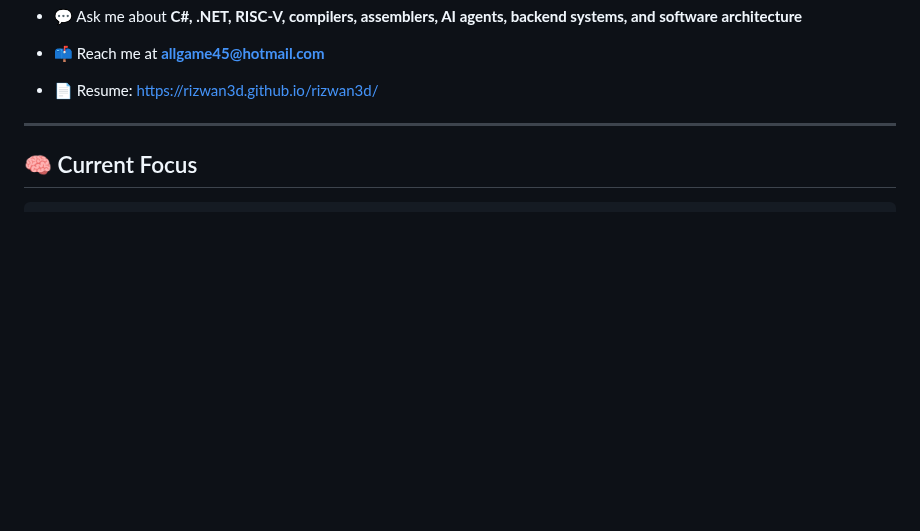
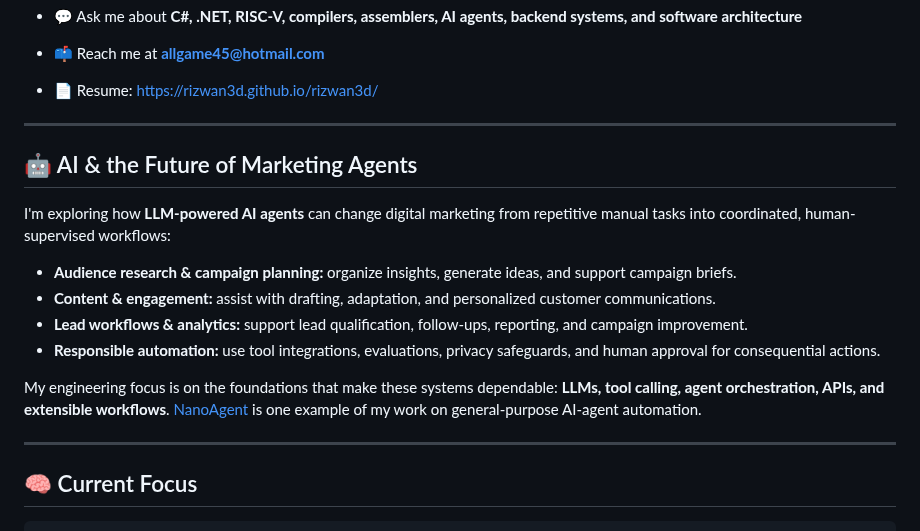
Before and after one commit to rizwan3d/rizwan3d, a Markdown page: README.md, the part around the change. GitHub-like rendering; blank space fills up the shorter version.

Commit message:
Highlight AI marketing agents on GitHub profile

```diff
--- a/README.md
+++ b/README.md
@@ -29,6 +29,19 @@
 - 📫 Reach me at **allgame45@hotmail.com**
 
 - 📄 Resume: [https://rizwan3d.github.io/rizwan3d/](https://rizwan3d.github.io/rizwan3d/)
+
+---
+
+## 🤖 AI & the Future of Marketing Agents
+
+I'm exploring how **LLM-powered AI agents** can change digital marketing from repetitive manual tasks into coordinated, human-supervised workflows:
+
+- **Audience research & campaign planning:** organize insights, generate ideas, and support campaign briefs.
+- **Content & engagement:** assist with drafting, adaptation, and personalized customer communications.
+- **Lead workflows & analytics:** support lead qualification, follow-ups, reporting, and campaign improvement.
+- **Responsible automation:** use tool integrations, evaluations, privacy safeguards, and human approval for consequential actions.
+
+My engineering focus is on the foundations that make these systems dependable: **LLMs, tool calling, agent orchestration, APIs, and extensible workflows**. [NanoAgent](https://github.com/rizwan3d/NanoAgent) is one example of my work on general-purpose AI-agent automation.
 
 ---
 
```
